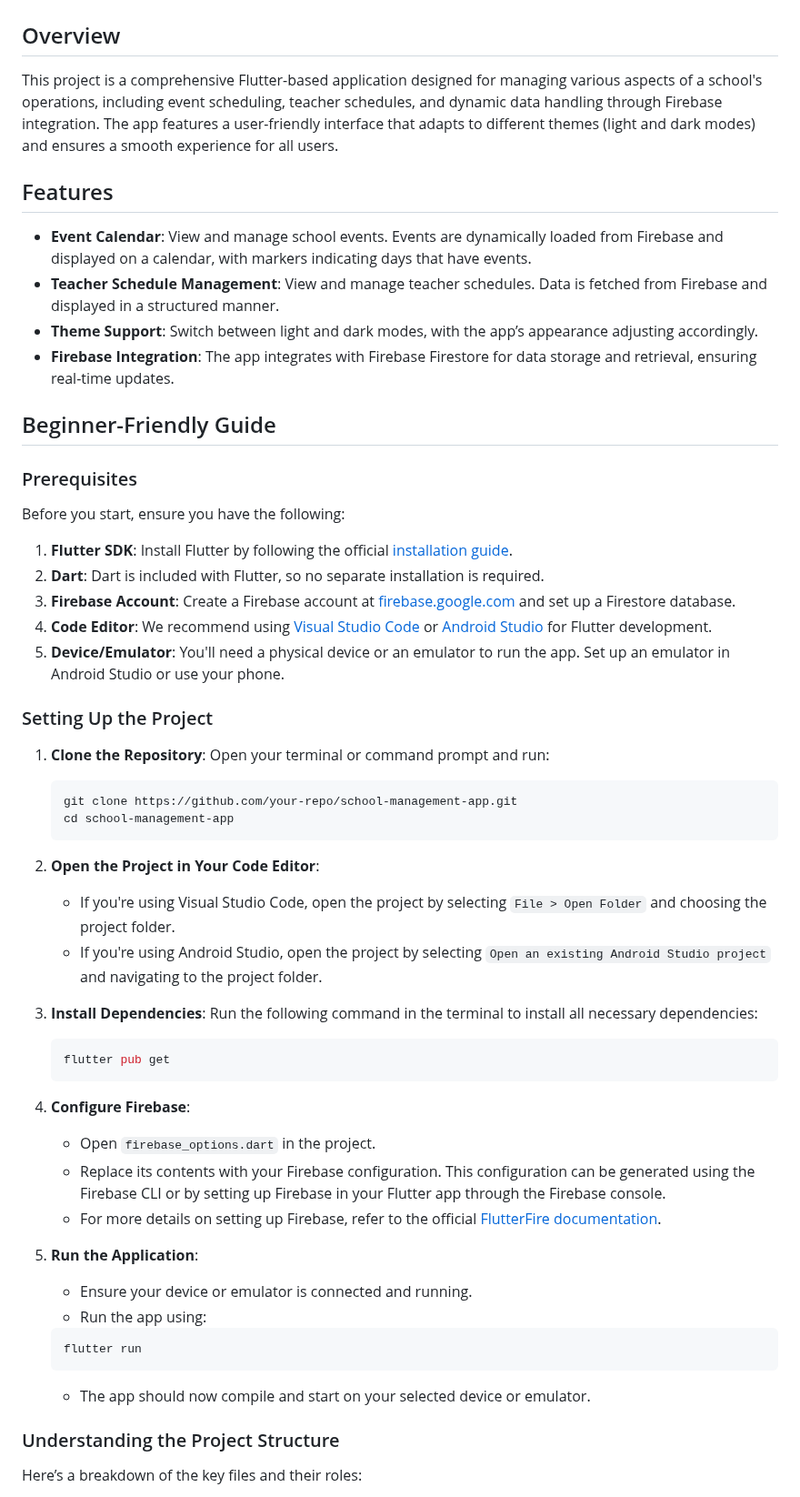
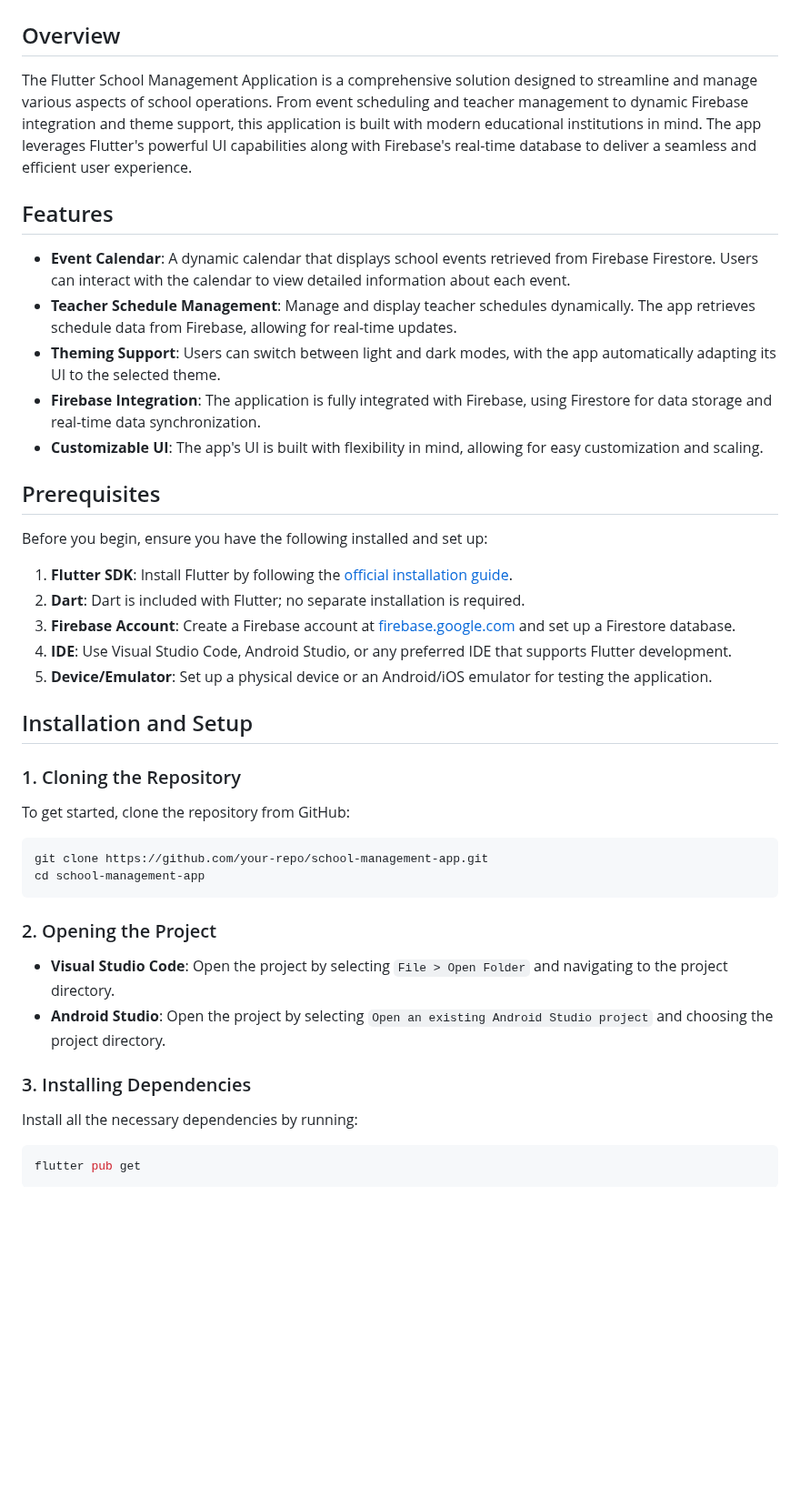
Before and after one commit to asoron/Flutter-School-Management-Application, a Markdown page: README.md, the part around one of its changes. Shown at 91% size. Drawn GitHub-style; blank space fills up the shorter version.

````diff
--- a/README.md
+++ b/README.md
@@ -3,60 +3,47 @@
 
 ## Overview
 
-This project is a comprehensive Flutter-based application designed for managing various aspects of a school's operations, including event scheduling, teacher schedules, and dynamic data handling through Firebase integration. The app features a user-friendly interface that adapts to different themes (light and dark modes) and ensures a smooth experience for all users.
+The Flutter School Management Application is a comprehensive solution designed to streamline and manage various aspects of school operations. From event scheduling and teacher management to dynamic Firebase integration and theme support, this application is built with modern educational institutions in mind. The app leverages Flutter's powerful UI capabilities along with Firebase's real-time database to deliver a seamless and efficient user experience.
 
 ## Features
 
-- **Event Calendar**: View and manage school events. Events are dynamically loaded from Firebase and displayed on a calendar, with markers indicating days that have events.
-- **Teacher Schedule Management**: View and manage teacher schedules. Data is fetched from Firebase and displayed in a structured manner.
-- **Theme Support**: Switch between light and dark modes, with the app’s appearance adjusting accordingly.
-- **Firebase Integration**: The app integrates with Firebase Firestore for data storage and retrieval, ensuring real-time updates.
+- **Event Calendar**: A dynamic calendar that displays school events retrieved from Firebase Firestore. Users can interact with the calendar to view detailed information about each event.
+- **Teacher Schedule Management**: Manage and display teacher schedules dynamically. The app retrieves schedule data from Firebase, allowing for real-time updates.
+- **Theming Support**: Users can switch between light and dark modes, with the app automatically adapting its UI to the selected theme.
+- **Firebase Integration**: The application is fully integrated with Firebase, using Firestore for data storage and real-time data synchronization.
+- **Customizable UI**: The app's UI is built with flexibility in mind, allowing for easy customization and scaling.
 
-## Beginner-Friendly Guide
+## Prerequisites
 
-### Prerequisites
+Before you begin, ensure you have the following installed and set up:
 
-Before you start, ensure you have the following:
+1. **Flutter SDK**: Install Flutter by following the [official installation guide](https://flutter.dev/docs/get-started/install).
+2. **Dart**: Dart is included with Flutter; no separate installation is required.
+3. **Firebase Account**: Create a Firebase account at [firebase.google.com](https://firebase.google.com/) and set up a Firestore database.
+4. **IDE**: Use Visual Studio Code, Android Studio, or any preferred IDE that supports Flutter development.
+5. **Device/Emulator**: Set up a physical device or an Android/iOS emulator for testing the application.
 
-1. **Flutter SDK**: Install Flutter by following the official [installation guide](https://flutter.dev/docs/get-started/install).
-2. **Dart**: Dart is included with Flutter, so no separate installation is required.
-3. **Firebase Account**: Create a Firebase account at [firebase.google.com](https://firebase.google.com/) and set up a Firestore database.
-4. **Code Editor**: We recommend using [Visual Studio Code](https://code.visualstudio.com/) or [Android Studio](https://developer.android.com/studio) for Flutter development.
-5. **Device/Emulator**: You'll need a physical device or an emulator to run the app. Set up an emulator in Android Studio or use your phone.
+## Installation and Setup
 
-### Setting Up the Project
+### 1. Cloning the Repository
 
-1. **Clone the Repository**:
-    Open your terminal or command prompt and run:
-    ```bash
-    git clone https://github.com/your-repo/school-management-app.git
-    cd school-management-app
-    ```
+To get started, clone the repository from GitHub:
 
-2. **Open the Project in Your Code Editor**:
-    - If you're using Visual Studio Code, open the project by selecting `File > Open Folder` and choosing the project folder.
-    - If you're using Android Studio, open the project by selecting `Open an existing Android Studio project` and navigating to the project folder.
+```bash
+git clone https://github.com/your-repo/school-management-app.git
+cd school-management-app
+```
 
-3. **Install Dependencies**:
-    Run the following command in the terminal to install all necessary dependencies:
-    ```bash
-    flutter pub get
-    ```
+### 2. Opening the Project
 
-4. **Configure Firebase**:
-   - Open `firebase_options.dart` in the project.
-   - Replace its contents with your Firebase configuration. This configuration can be generated using the Firebase CLI or by setting up Firebase in your Flutter app through the Firebase console.
-   - For more details on setting up Firebase, refer to the official [FlutterFire documentation](https://firebase.flutter.dev/).
+- **Visual Studio Code**: Open the project by selecting `File > Open Folder` and navigating to the project directory.
+- **Android Studio**: Open the project by selecting `Open an existing Android Studio project` and choosing the project directory.
 
-5. **Run the Application**:
-    - Ensure your device or emulator is connected and running.
-    - Run the app using:
-    ```bash
-    flutter run
-    ```
-    - The app should now compile and start on your selected device or emulator.
+### 3. Installing Dependencies
 
-### Understanding the Project Structure
+Install all the necessary dependencies by running:
 
-Here’s a breakdown of the key files and their roles:
+```bash
+flutter pub get
+```
 
````
Also changed, not shown: other parts of README.md (+134 -43 lines).
